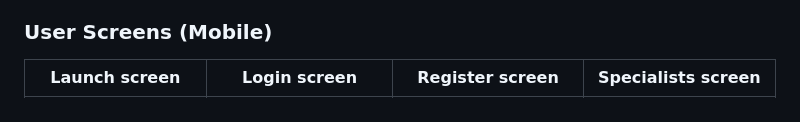
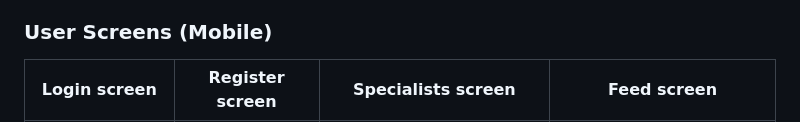
Before and after one commit to mirvat-barakat/AIssist, a Markdown page: README.md, the part around one of its changes. Rendered like a GitHub page.

Commit message:
AIssist-README.md<> Update readme file 📝

```diff
--- a/README.md
+++ b/README.md
@@ -49,5 +49,5 @@
 > Using the wireframes and mockups as a guide, we implemented the AIssist app with the following features:
 
 ### User Screens (Mobile)
-| Launch screen  | Login screen | Register screen | Specialists screen |
+| Login screen  | Register screen | Specialists screen | Feed screen |
 | ---| ---| ---| ---|
```
Also changed, not shown: other parts of README.md (+5 -5 lines).
